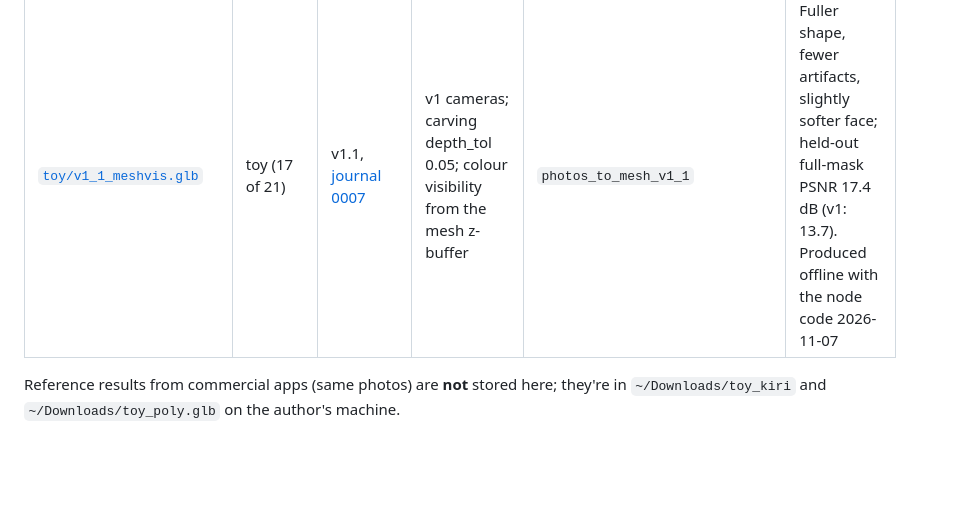
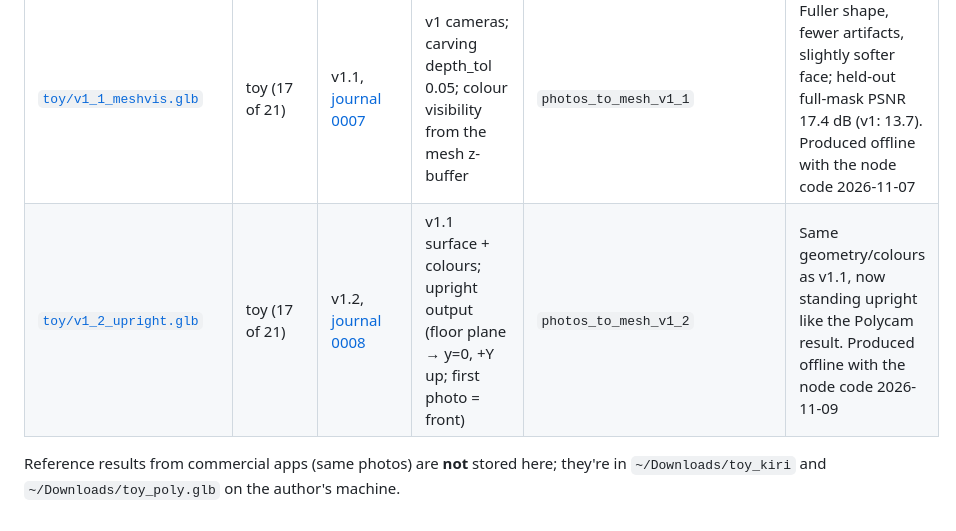
Before and after one commit to ishugaepov/ysda_3d_reconstruction, a Markdown page: models/README.md, the part around the change. GitHub-like rendering; blank space fills up the shorter version.

Commit message:
v1.2: upright output from floor plane; TSDF-in-hull and hull depth calibration as (rejected) options; journal 0008

```diff
--- a/models/README.md
+++ b/models/README.md
@@ -14,5 +14,6 @@ Naming: `models/<dataset>/<version>_<short-method>.glb`. Add a row below for eve
 | [`toy/v0_da3_carving.glb`](toy/v0_da3_carving.glb) | toy (21 photos) | v0, [journal 0003](../journal/0003_pipeline-v0.md) / [0004](../journal/0004_diagnostics.md) | DA3 cameras + depth, voxel carving, vertex colours | `photos_to_mesh_v0_diagnostics` | Blobby, soft colours; silhouette IoU 0.81. Produced in Comfy Desktop 2026-11-06 |
 | [`toy/v1_colmap.glb`](toy/v1_colmap.glb) | toy (17 of 21 photos kept) | v1, [journal 0005](../journal/0005_v1-colmap-cameras.md) | COLMAP SfM cameras (bundle adjustment, k1), DA3 depth rescaled per view, carving, vertex colours | `photos_to_mesh_v1_colmap` | Sharp face, distinct feet; IoU 0.895; arbitrary orientation, dark underside. Produced in Comfy Desktop 2026-11-06 |
 | [`toy/v1_1_meshvis.glb`](toy/v1_1_meshvis.glb) | toy (17 of 21) | v1.1, [journal 0007](../journal/0007_v1-1-mesh-visibility.md) | v1 cameras; carving depth_tol 0.05; colour visibility from the mesh z-buffer | `photos_to_mesh_v1_1` | Fuller shape, fewer artifacts, slightly softer face; held-out full-mask PSNR 17.4 dB (v1: 13.7). Produced offline with the node code 2026-11-07 |
+| [`toy/v1_2_upright.glb`](toy/v1_2_upright.glb) | toy (17 of 21) | v1.2, [journal 0008](../journal/0008_v1-2-tsdf-upright.md) | v1.1 surface + colours; upright output (floor plane → y=0, +Y up; first photo = front) | `photos_to_mesh_v1_2` | Same geometry/colours as v1.1, now standing upright like the Polycam result. Produced offline with the node code 2026-11-09 |
 
 Reference results from commercial apps (same photos) are **not** stored here; they're in `~/Downloads/toy_kiri` and `~/Downloads/toy_poly.glb` on the author's machine.
```
Also changed, not shown: journal/0008_v1-2-tsdf-upright.md (added, +71 -0 lines), journal/README.md (+1 -0 lines), journal/assets/0008_face_closeup.jpg (added), journal/assets/0008_v11_vs_v12_upright.jpg (added), 6 other files.
